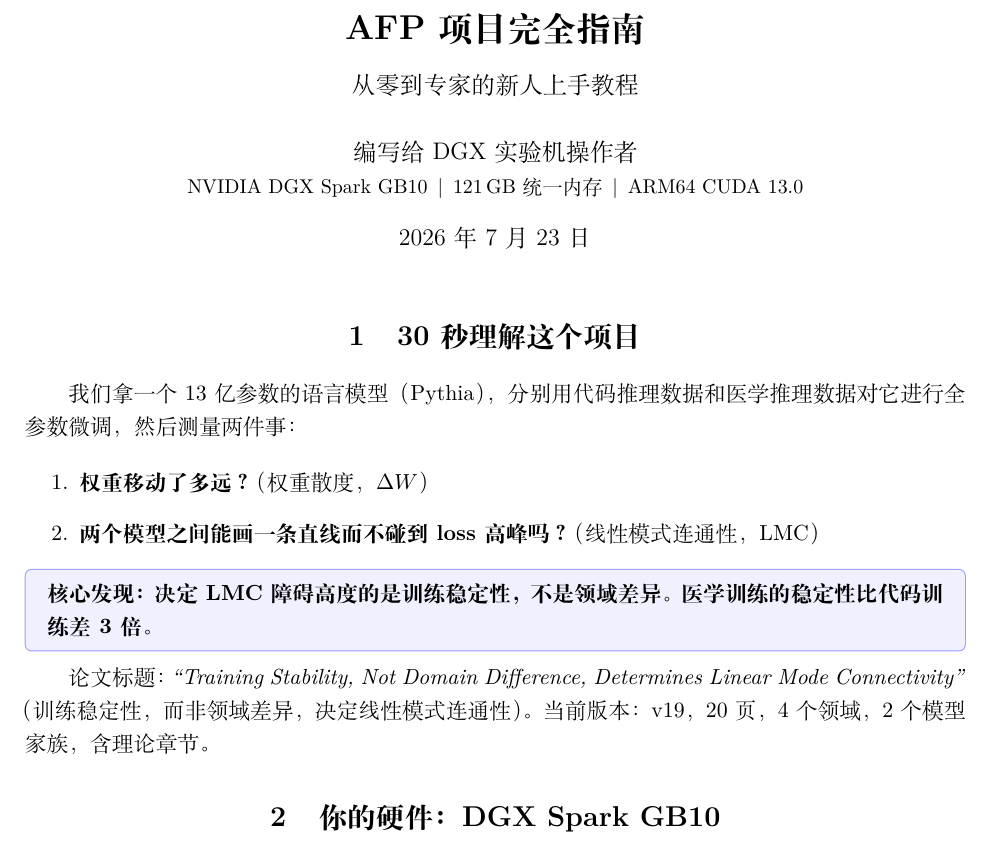
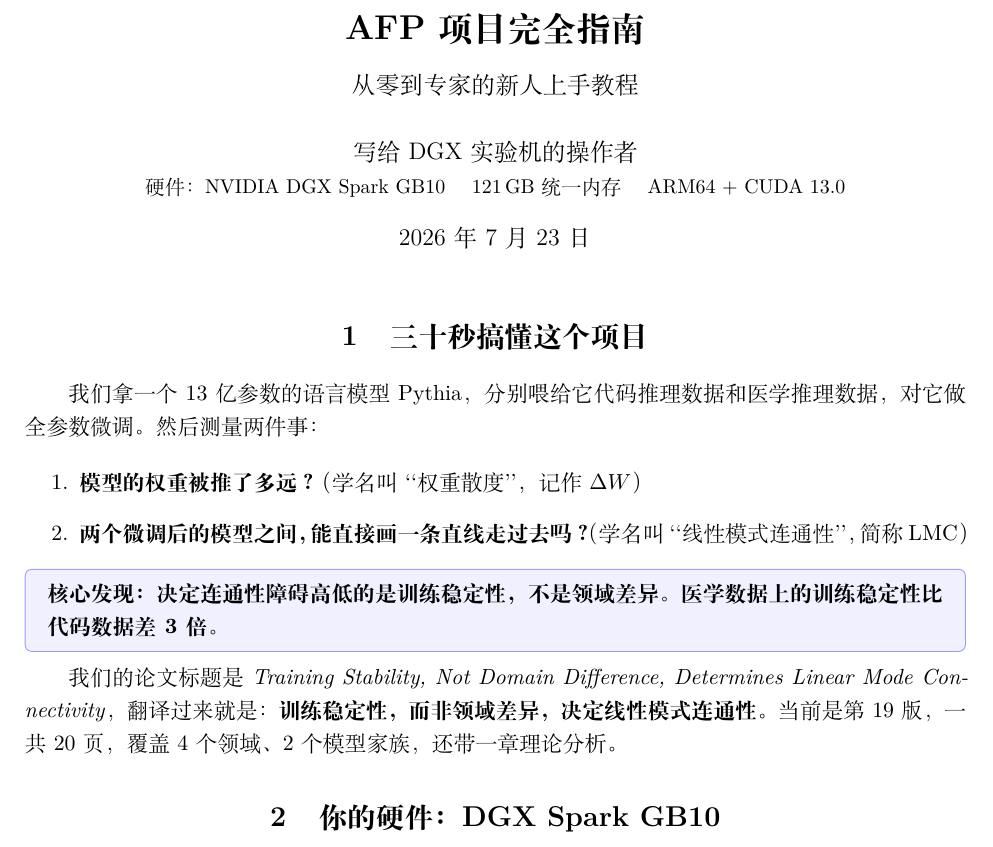
Before and after one commit to FauReam/AFP, a LaTeX document (docs/reports/ONBOARDING_GUIDE.tex): part of page 1 of 9, cut so that both start at the same text. Compiled offline with XeLaTeX.

Commit message:
docs: polish Chinese guide — natural title page and first section
- Title page: hardware specs in Chinese
- Section 1: Chinese-first narrative, English terms explained in
  parentheses, paper title translated naturally

Co-Authored-By: Claude <noreply@anthropic.com>

```diff
--- a/docs/reports/ONBOARDING_GUIDE.tex
+++ b/docs/reports/ONBOARDING_GUIDE.tex
@@ -37,27 +37,27 @@
 \begin{document}
 
 \title{\textbf{AFP 项目完全指南}\\{\large 从零到专家的新人上手教程}}
-\author{编写给 DGX 实验机操作者\\\small NVIDIA DGX Spark GB10 \,|\, 121\,GB 统一内存 \,|\, ARM64 CUDA 13.0}
+\author{写给 DGX 实验机的操作者\\\small 硬件：NVIDIA DGX Spark GB10 \quad 121\,GB 统一内存 \quad ARM64 + CUDA 13.0}
 \date{\today}
 \maketitle
 \thispagestyle{fancy}
 
 % ═══════════════════════════════════════════════════════════════════
-\section{30 秒理解这个项目}
+\section{三十秒搞懂这个项目}
 % ═══════════════════════════════════════════════════════════════════
 
-我们拿一个 13 亿参数的语言模型（Pythia），分别用代码推理数据和医学推理数据对它进行全参数微调，然后测量两件事：
+我们拿一个 13 亿参数的语言模型 Pythia，分别喂给它代码推理数据和医学推理数据，对它做全参数微调。然后测量两件事：
 
 \begin{enumerate}
-  \item \textbf{权重移动了多远？}（权重散度，$\Delta W$）
-  \item \textbf{两个模型之间能画一条直线而不碰到 loss 高峰吗？}（线性模式连通性，LMC）
+  \item \textbf{模型的权重被推了多远？}（学名叫``权重散度''，记作 $\Delta W$）
+  \item \textbf{两个微调后的模型之间，能直接画一条直线走过去吗？}（学名叫``线性模式连通性''，简称 LMC）
 \end{enumerate}
 
 \begin{keybox}
-\textbf{核心发现：决定 LMC 障碍高度的是训练稳定性，不是领域差异。医学训练的稳定性比代码训练差 3 倍。}
+\textbf{核心发现：决定连通性障碍高低的是训练稳定性，不是领域差异。医学数据上的训练稳定性比代码数据差 3 倍。}
 \end{keybox}
 
-论文标题：\textit{``Training Stability, Not Domain Difference, Determines Linear Mode Connectivity''}（训练稳定性，而非领域差异，决定线性模式连通性）。当前版本：v19，20 页，4 个领域，2 个模型家族，含理论章节。
+我们的论文标题是 \textit{Training Stability, Not Domain Difference, Determines Linear Mode Connectivity}，翻译过来就是：\textbf{训练稳定性，而非领域差异，决定线性模式连通性}。当前是第 19 版，一共 20 页，覆盖 4 个领域、2 个模型家族，还带一章理论分析。
 
 % ═══════════════════════════════════════════════════════════════════
 \section{你的硬件：DGX Spark GB10}
```
Also changed, not shown: docs/reports/ONBOARDING_GUIDE.pdf.
